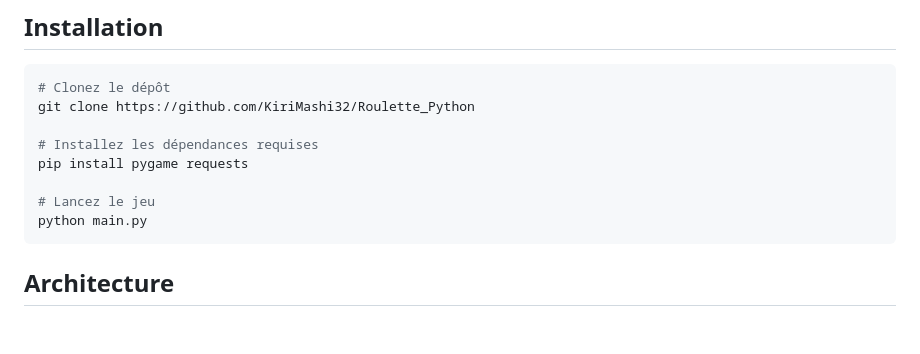
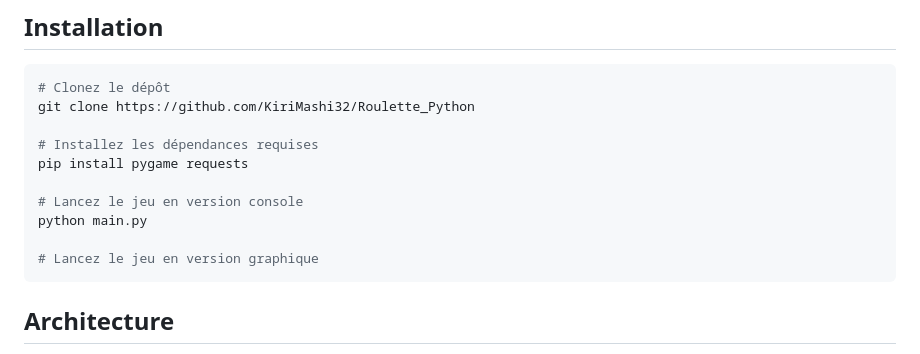
Before and after one commit to KiriMashi32/Roulette_Python, a Markdown page: README.md, the part around the change. Rendered like a GitHub page; blank space fills up the shorter version.

````diff
--- a/README.md
+++ b/README.md
@@ -47,8 +47,10 @@ git clone https://github.com/KiriMashi32/Roulette_Python
 # Installez les dépendances requises
 pip install pygame requests
 
-# Lancez le jeu
+# Lancez le jeu en version console
 python main.py
+
+# Lancez le jeu en version graphique
 ```
 
 ## Architecture
````
